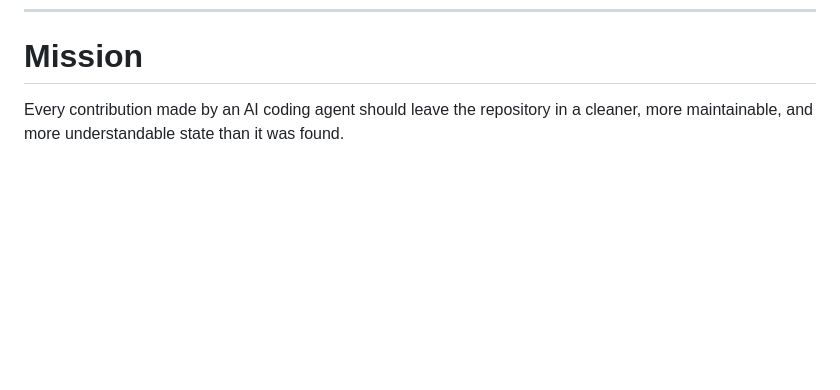
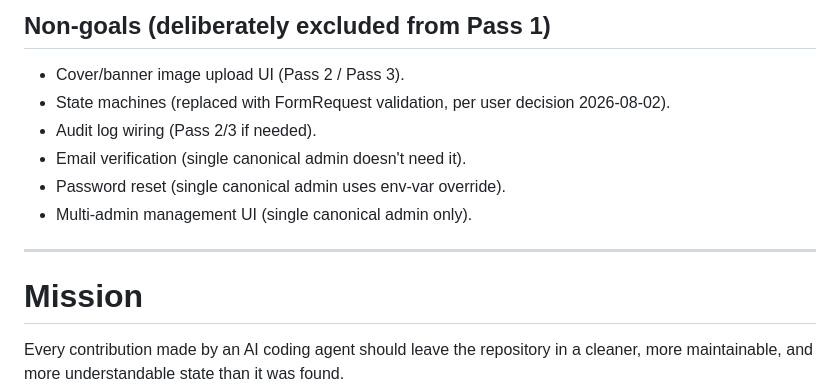
Before and after one commit to C45h888/vishwa-guru-webview-kernel, a Markdown page: agents.md, the part around one of its changes. Drawn GitHub-style; blank space fills up the shorter version.

Commit message:
agents.md chnages for coding agent optimisation

```diff
--- a/agents.md
+++ b/agents.md
@@ -415,3 +464,14 @@ Phase 4 work (Authentication module, Notifications module, admin CMS editing sur
+## Non-goals (deliberately excluded from Pass 1)
+
+  - Cover/banner image upload UI (Pass 2 / Pass 3).
+  - State machines (replaced with FormRequest validation, per user decision 2026-08-02).
+  - Audit log wiring (Pass 2/3 if needed).
+  - Email verification (single canonical admin doesn't need it).
+  - Password reset (single canonical admin uses env-var override).
+  - Multi-admin management UI (single canonical admin only).
+
+---
+
 # Mission
 
 Every contribution made by an AI coding agent should leave the repository in a cleaner, more maintainable, and more understandable state than it was found.
```
Also changed, not shown: other parts of agents.md (+49 -0 lines).
